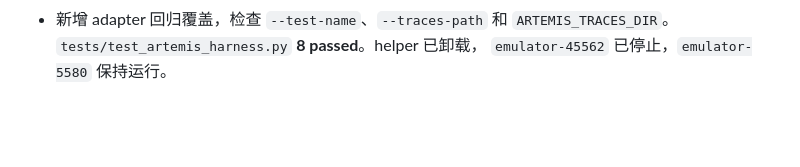
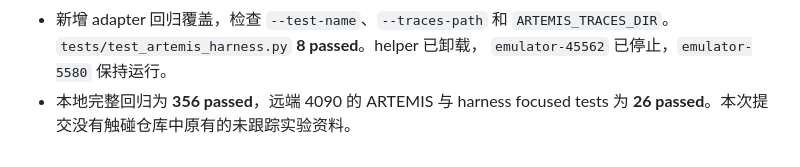
Before and after one commit to wuzw21/omniflow-exp, a Markdown page: docs/experiments/HANDOFF_20261106.md, the part around the change. GitHub-like rendering; blank space fills up the shorter version.

Commit message:
docs: record ARTEMIS trace regression

```diff
--- a/docs/experiments/HANDOFF_20261106.md
+++ b/docs/experiments/HANDOFF_20261106.md
@@ -438,3 +438,5 @@ baseline mapper OK   mobimem_style -> agentrr_transfer_with.<locals>.transfer
 - 新增 adapter 回归覆盖，检查 `--test-name`、`--traces-path` 和
   `ARTEMIS_TRACES_DIR`。`tests/test_artemis_harness.py` **8 passed**。helper 已卸载，
   `emulator-45562` 已停止，`emulator-5580` 保持运行。
+- 本地完整回归为 **356 passed**，远端 4090 的 ARTEMIS 与 harness focused tests 为
+  **26 passed**。本次提交没有触碰仓库中原有的未跟踪实验资料。
```
